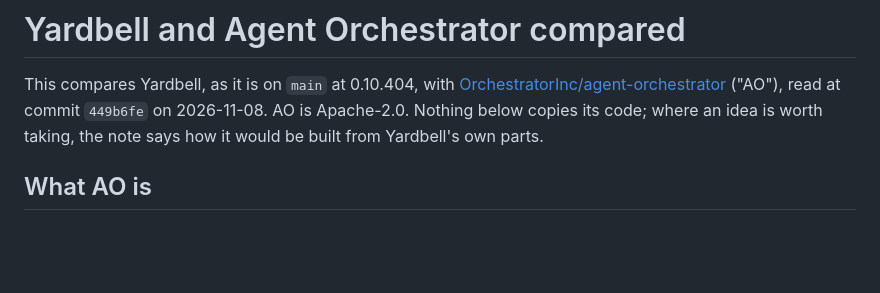
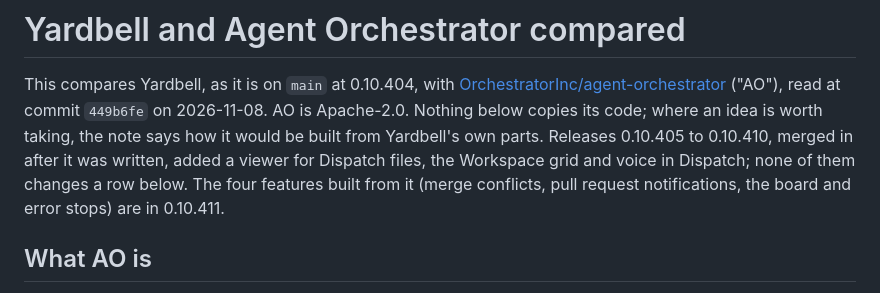
Before and after one commit to hbasheer/yardbell, a Markdown page: docs/agent-orchestrator-comparison.md, the part around the change. Drawn GitHub-style; blank space fills up the shorter version.

Commit message:
The comparison notes the releases merged in since

```diff
--- a/docs/agent-orchestrator-comparison.md
+++ b/docs/agent-orchestrator-comparison.md
@@ -4,6 +4,9 @@ This compares Yardbell, as it is on `main` at 0.10.404, with
 [OrchestratorInc/agent-orchestrator](https://github.com/OrchestratorInc/agent-orchestrator)
 ("AO"), read at commit `449b6fe` on 2026-11-08. AO is Apache-2.0. Nothing below copies its code;
 where an idea is worth taking, the note says how it would be built from Yardbell's own parts.
+Releases 0.10.405 to 0.10.410, merged in after it was written, added a viewer for Dispatch files, the
+Workspace grid and voice in Dispatch; none of them changes a row below. The four features built from
+it (merge conflicts, pull request notifications, the board and error stops) are in 0.10.411.
 
 ## What AO is
 
```
